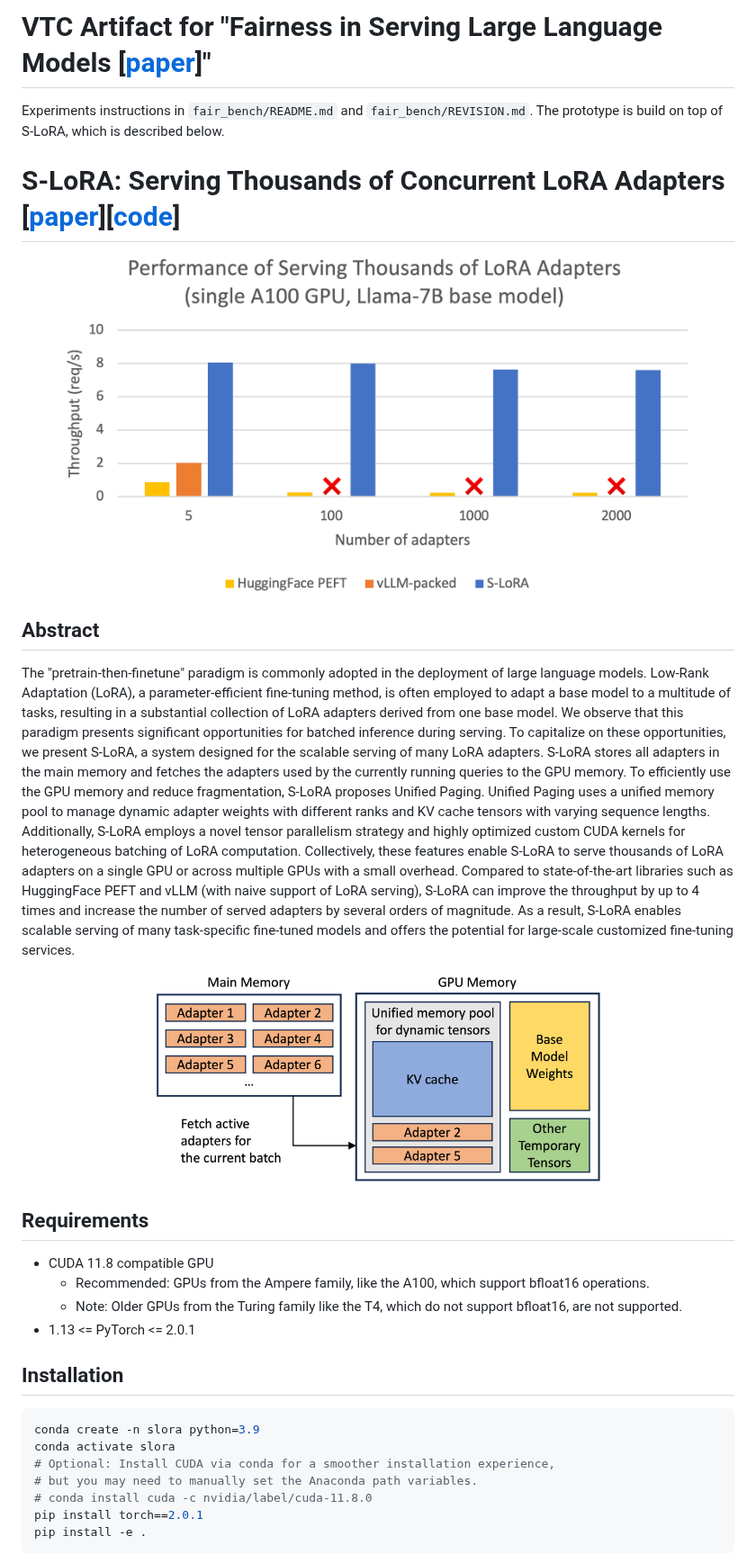
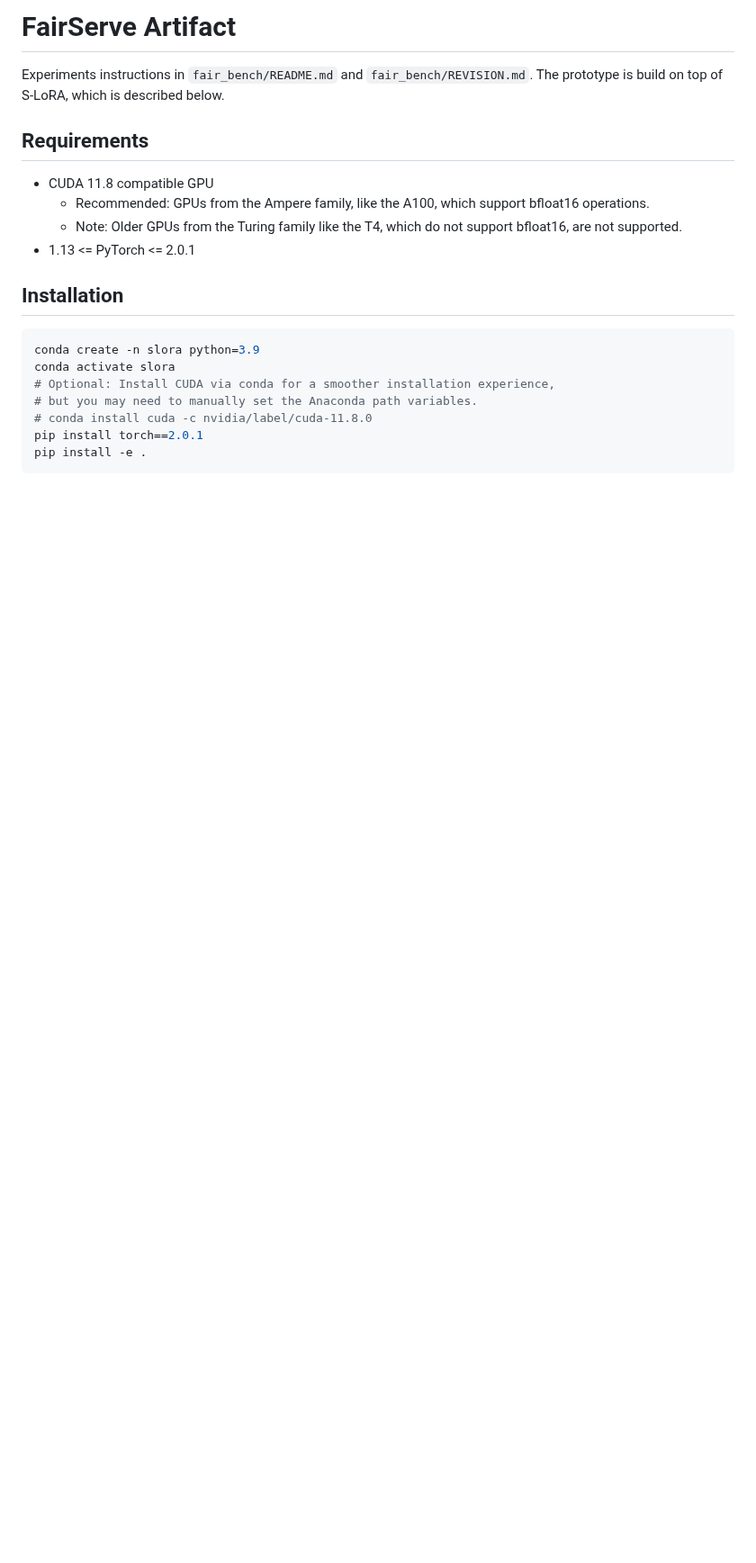
Before and after one commit to fsreview62/fsreview, a Markdown page: README.md, the part around one of its changes. Shown at 90% size. Drawn GitHub-style; blank space fills up the shorter version.

```diff
--- a/README.md
+++ b/README.md
@@ -1,41 +1,6 @@
-# VTC Artifact for "Fairness in Serving Large Language Models [[paper](https://arxiv.org/abs/2401.00588)]"
+# FairServe Artifact
 Experiments instructions in `fair_bench/README.md` and `fair_bench/REVISION.md`.
 The prototype is build on top of S-LoRA, which is described below.
-
-
-# S-LoRA: Serving Thousands of Concurrent LoRA Adapters [[paper](https://arxiv.org/abs/2311.03285)][[code](https://github.com/S-LoRA/S-LoRA)]
-
-<p align="center">
-<img src="figures/serving_perf.png" alt="perf" width="700"/>
-</p>
-
-## Abstract
-The "pretrain-then-finetune" paradigm is commonly adopted in the deployment
-of large language models. Low-Rank Adaptation (LoRA), a parameter-efficient
-fine-tuning method, is often employed to adapt a base model to a multitude of
-tasks, resulting in a substantial collection of LoRA adapters derived from one
-base model. We observe that this paradigm presents significant opportunities
-for batched inference during serving. To capitalize on these opportunities, we
-present S-LoRA, a system designed for the scalable serving of many LoRA
-adapters. S-LoRA stores all adapters in the main memory and fetches the
-adapters used by the currently running queries to the GPU memory. To
-efficiently use the GPU memory and reduce fragmentation, S-LoRA proposes
-Unified Paging. Unified Paging uses a unified memory pool to manage dynamic
-adapter weights with different ranks and KV cache tensors with varying sequence
-lengths. Additionally, S-LoRA employs a novel tensor parallelism strategy and
-highly optimized custom CUDA kernels for heterogeneous batching of LoRA
-computation. Collectively, these features enable S-LoRA to serve thousands of
-LoRA adapters on a single GPU or across multiple GPUs with a small overhead.
-Compared to state-of-the-art libraries such as HuggingFace PEFT and vLLM (with
-naive support of LoRA serving), S-LoRA can improve the throughput by up to 4
-times and increase the number of served adapters by several orders of
-magnitude. As a result, S-LoRA enables scalable serving of many task-specific
-fine-tuned models and offers the potential for large-scale customized
-fine-tuning services.
-
-<p align="center">
-<img src="figures/overview.png" alt="overview" width="500"/>
-</p>
 
 ## Requirements
 * CUDA 11.8 compatible GPU
```
Also changed, not shown: other parts of README.md (+48 -96 lines), fair_bench/README.md (deleted, +0 -228 lines).
